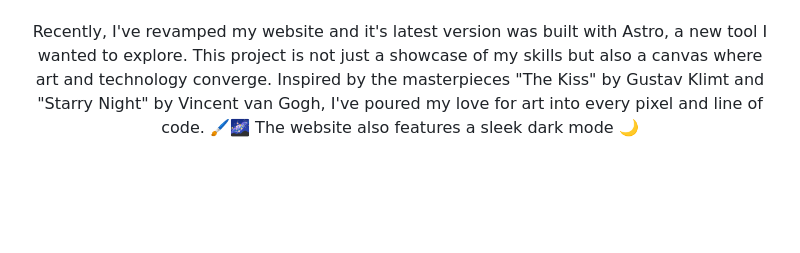
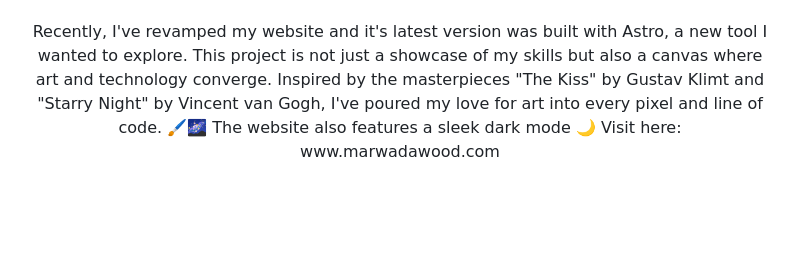
Before and after one commit to MarwaDawood/MarwaDawood, a Markdown page: README.md, the part around the change. Rendered like a GitHub page.

```diff
--- a/README.md
+++ b/README.md
@@ -11,7 +11,7 @@
  <br/>
  <br/>
 Recently, I've revamped my website and it's latest version was built with Astro, a new tool I wanted to explore.
-This project is not just a showcase of my skills but also a canvas where art and technology converge. Inspired by the masterpieces "The Kiss" by Gustav Klimt and "Starry Night" by Vincent van Gogh, I've poured my love for art into every pixel and line of code. 🖌️🌌 The website also features a sleek dark mode 🌙
+This project is not just a showcase of my skills but also a canvas where art and technology converge. Inspired by the masterpieces "The Kiss" by Gustav Klimt and "Starry Night" by Vincent van Gogh, I've poured my love for art into every pixel and line of code. 🖌️🌌 The website also features a sleek dark mode 🌙 Visit here: www.marwadawood.com
 </p>
 
  </div>
```
